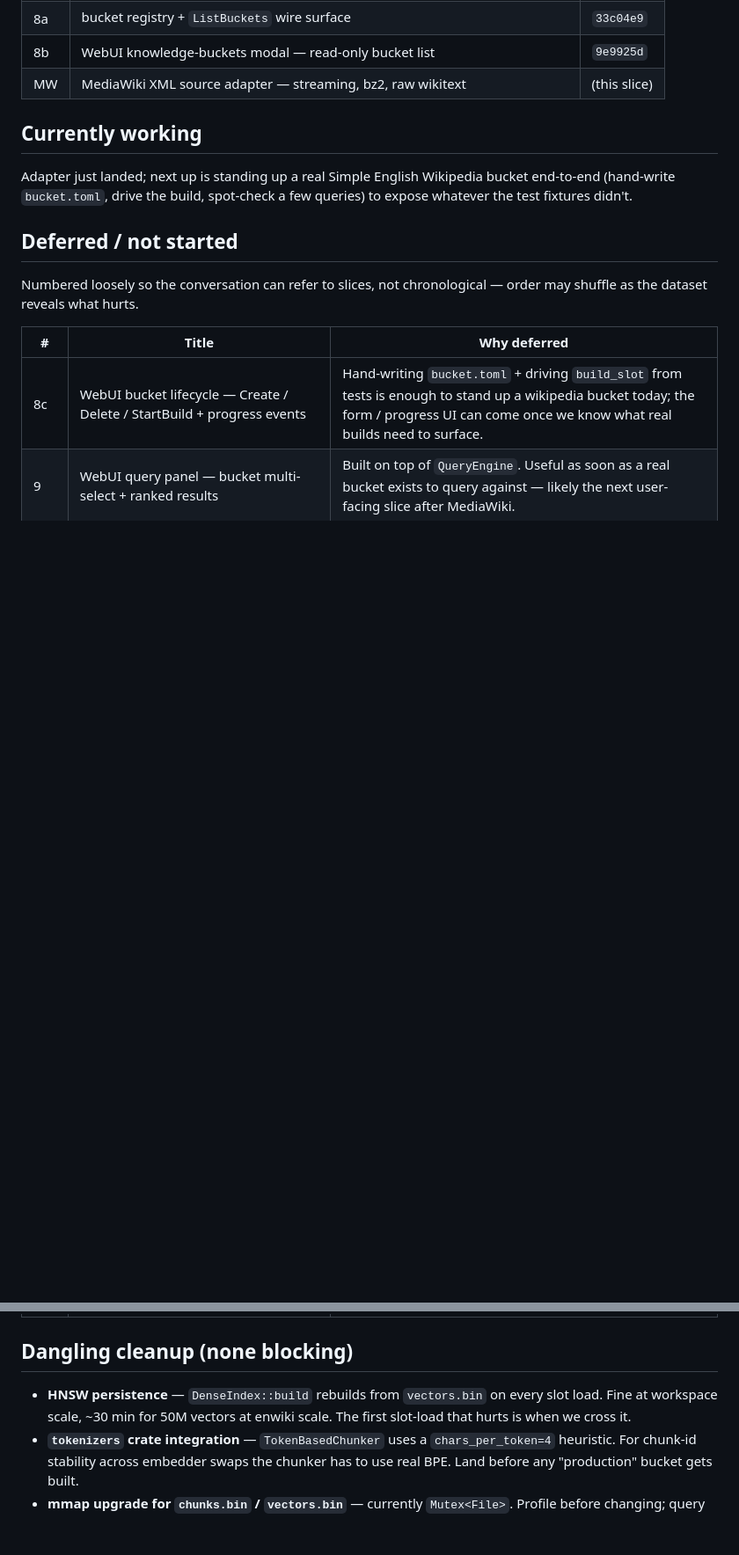
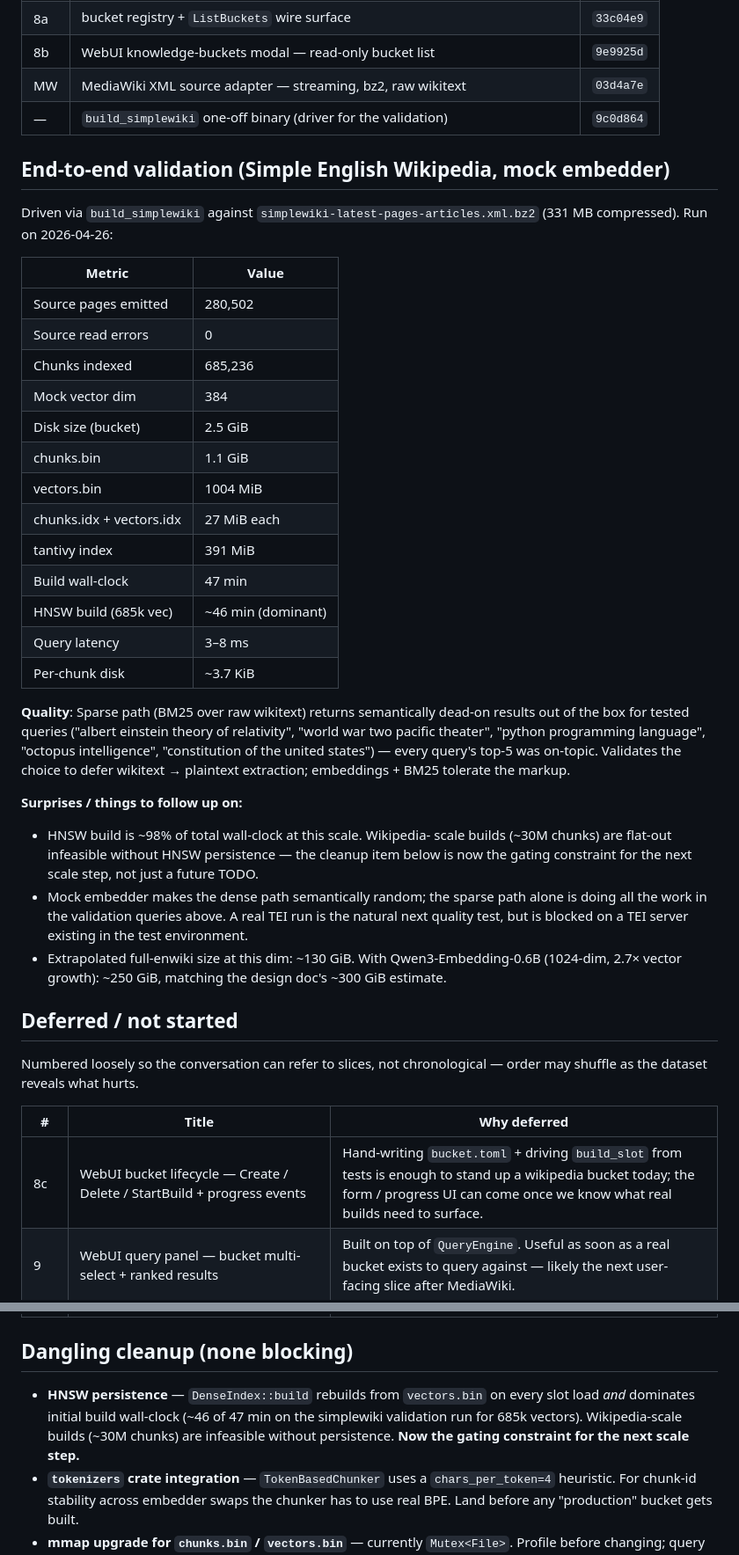
Before and after one commit to computer-whisperer/whisper-agent, a Markdown page: docs/progress_knowledge_db.md, 2 parts joined by grey strips. Shown at 88% size. GitHub-like rendering; blank space fills up the shorter version.

Commit message:
docs(knowledge): record simplewiki end-to-end validation results
Built the Simple English Wikipedia dump (280k articles, 685k chunks)
end-to-end via build_simplewiki + mock embedder + tantivy + HNSW.
All five sample queries returned semantically correct top-5 hits
through the sparse path — validates that BM25 over raw wikitext
markup is good enough that we can defer plaintext extraction.

Headline numbers: 47 min wall-clock (HNSW build is ~46 of those),
2.5 GiB on disk, 3-8 ms query latency.

Promotes HNSW persistence from "future cleanup" to "gating
constraint for the next scale step" — the build wall-clock at
wikipedia scale (~30M chunks) is infeasible without it.

Co-Authored-By: Claude Opus 4.7 (1M context) <noreply@anthropic.com>

```diff
--- a/docs/progress_knowledge_db.md
+++ b/docs/progress_knowledge_db.md
@@ -24,13 +24,51 @@ Last updated: **2026-04-25**.
 | 7   | multi-bucket query layer with reranker fusion                  | `94309de` |
 | 8a  | bucket registry + `ListBuckets` wire surface                   | `33c04e9` |
 | 8b  | WebUI knowledge-buckets modal — read-only bucket list          | `9e9925d` |
-| MW  | MediaWiki XML source adapter — streaming, bz2, raw wikitext    | (this slice) |
+| MW  | MediaWiki XML source adapter — streaming, bz2, raw wikitext    | `03d4a7e` |
+| —   | `build_simplewiki` one-off binary (driver for the validation)  | `9c0d864` |
 
-## Currently working
+## End-to-end validation (Simple English Wikipedia, mock embedder)
 
-Adapter just landed; next up is standing up a real Simple English
-Wikipedia bucket end-to-end (hand-write `bucket.toml`, drive the build,
-spot-check a few queries) to expose whatever the test fixtures didn't.
+Driven via `build_simplewiki` against
+`simplewiki-latest-pages-articles.xml.bz2` (331 MB compressed).
+Run on 2026-04-26:
+
+| Metric                  | Value             |
+|-------------------------|-------------------|
+| Source pages emitted    | 280,502           |
+| Source read errors      | 0                 |
+| Chunks indexed          | 685,236           |
+| Mock vector dim         | 384               |
+| Disk size (bucket)      | 2.5 GiB           |
+| chunks.bin              | 1.1 GiB           |
+| vectors.bin             | 1004 MiB          |
+| chunks.idx + vectors.idx| 27 MiB each       |
+| tantivy index           | 391 MiB           |
+| Build wall-clock        | 47 min            |
+| HNSW build (685k vec)   | ~46 min (dominant)|
+| Query latency           | 3–8 ms            |
+| Per-chunk disk          | ~3.7 KiB          |
+
+**Quality**: Sparse path (BM25 over raw wikitext) returns
+semantically dead-on results out of the box for tested queries
+("albert einstein theory of relativity", "world war two pacific
+theater", "python programming language", "octopus intelligence",
+"constitution of the united states") — every query's top-5 was
+on-topic. Validates the choice to defer wikitext → plaintext
+extraction; embeddings + BM25 tolerate the markup.
+
+**Surprises / things to follow up on:**
+- HNSW build is ~98% of total wall-clock at this scale. Wikipedia-
+  scale builds (~30M chunks) are flat-out infeasible without HNSW
+  persistence — the cleanup item below is now the gating constraint
+  for the next scale step, not just a future TODO.
+- Mock embedder makes the dense path semantically random; the
+  sparse path alone is doing all the work in the validation queries
+  above. A real TEI run is the natural next quality test, but is
+  blocked on a TEI server existing in the test environment.
+- Extrapolated full-enwiki size at this dim: ~130 GiB. With
+  Qwen3-Embedding-0.6B (1024-dim, 2.7× vector growth): ~250 GiB,
+  matching the design doc's ~300 GiB estimate.
 
 ## Deferred / not started
 
@@ -50,8 +88,10 @@ chronological — order may shuffle as the dataset reveals what hurts.
 ## Dangling cleanup (none blocking)
 
 - **HNSW persistence** — `DenseIndex::build` rebuilds from `vectors.bin` on
-  every slot load. Fine at workspace scale, ~30 min for 50M vectors at
-  enwiki scale. The first slot-load that hurts is when we cross it.
+  every slot load *and* dominates initial build wall-clock (~46 of 47 min
+  on the simplewiki validation run for 685k vectors). Wikipedia-scale
+  builds (~30M chunks) are infeasible without persistence. **Now the
+  gating constraint for the next scale step.**
 - **`tokenizers` crate integration** — `TokenBasedChunker` uses a
   `chars_per_token=4` heuristic. For chunk-id stability across embedder
   swaps the chunker has to use real BPE. Land before any "production"
```
Also changed, not shown: other parts of docs/progress_knowledge_db.md (+1 -1 lines).
